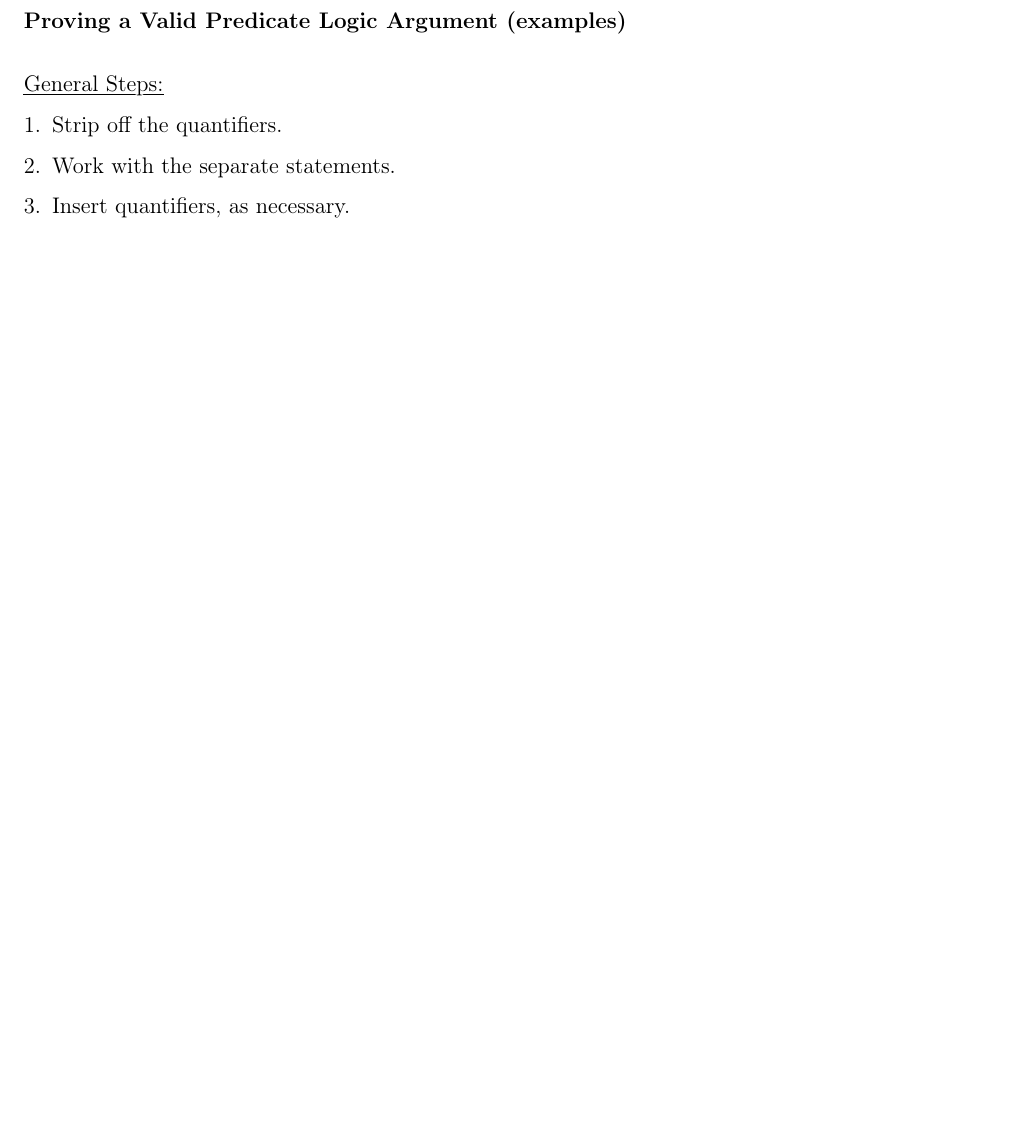
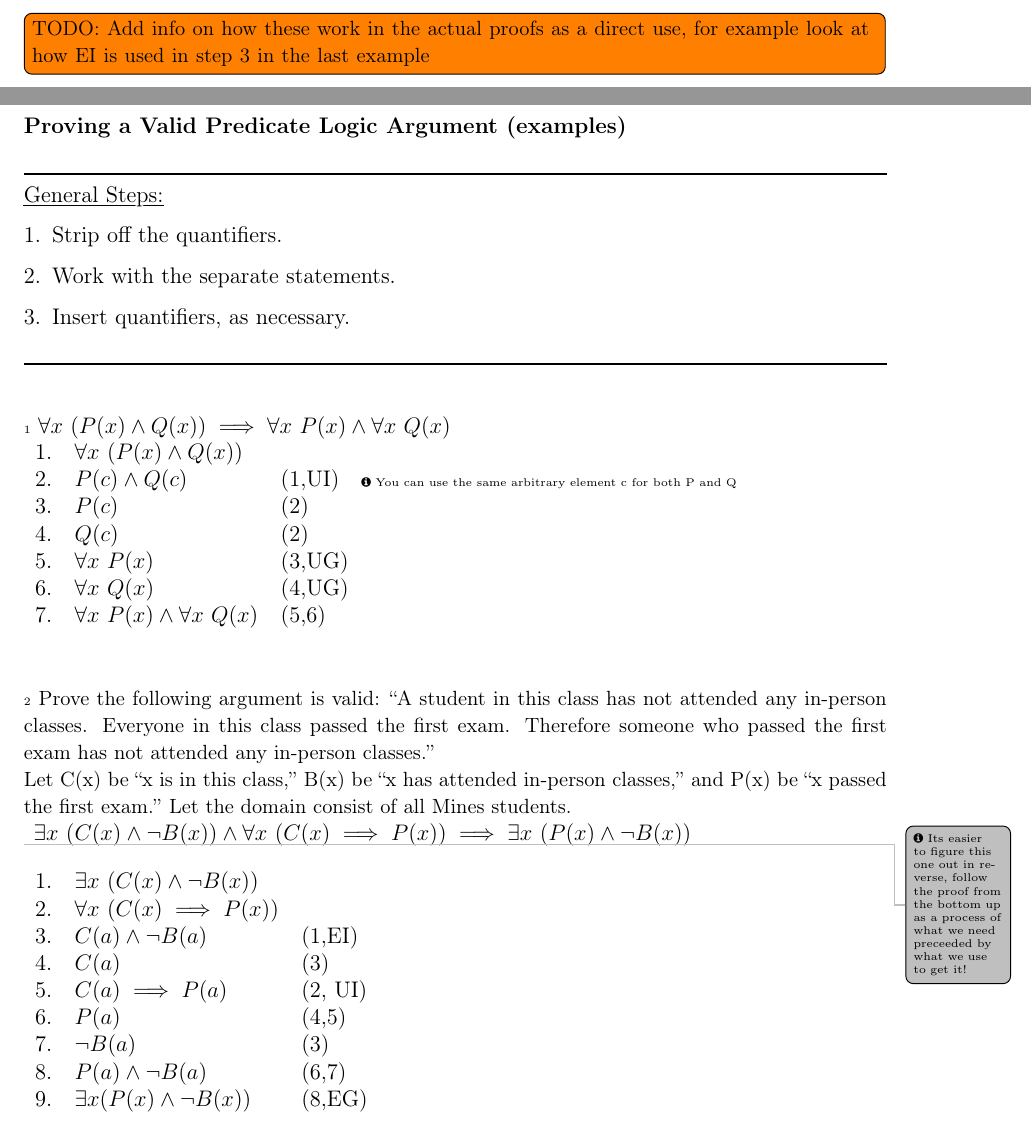
Before and after one commit to antecomp/Discrete, a LaTeX document (Discrete Maths.tex): part of page 32 of 32 before the commit and two parts of pages 28 and 33 of 33 after it, the two joined at a grey line, cut at the place of the change, the shorter picture padded with empty space. Compiled offline with pdfLaTeX.

Commit message:
Args with Predicates Examples

```diff
--- a/Discrete Maths.tex
+++ b/Discrete Maths.tex
@@ -1248,6 +1248,7 @@ However, these rules are not enough, predicates will utilize \cul{four new infer
 \faInfoCircle \ \emph{The first two rules can be used to remove the quantifiers in front of the predicates. \\ The last two rules can be used to add quantifiers to the front of predicates}
 \bigbreak
 \textbf{Let's look at all of these in more depth...}
+\todo[inline]{\small TODO: Add info on how these work in the actual proofs as a direct use, for example look at how EI is used in step 3 in the last example}
 
 
 \pagebreak
@@ -1346,13 +1347,51 @@ $P(a)$ can imply $\exists x \ P(x)$, where $a$ is a particular element.
 \pagebreak
 
 \subsubsection*{Proving a Valid Predicate Logic Argument (examples)}
-\bigbreak
+\horizline
 \cul{General Steps:}
 \begin{enumerate}[leftmargin=*]
 	\item Strip off the quantifiers.
 	\item Work with the separate statements.
 	\item Insert quantifiers, as necessary.
 \end{enumerate}
+\horizline
+
+\exheader[1] $\forall x \ (P(x) \land Q(x)) \implies \forall x \ P(x) \land \forall x \ Q(x)$ \\
+\begin{tabular}{c l l}
+	1. & $\forall x \ (P(x) \land Q(x))$ & \\
+	2. & $P(c) \land Q(c)$ & (1,UI) \ \ {\tiny \faInfoCircle \ You can use the same arbitrary element c for both P and Q} \\
+	3. & $P(c)$ & (2) \\
+	4. & $Q(c)$ & (2) \\
+	5. & $\forall x \ P(x) $ & (3,UG) \\
+	6. & $\forall x \ Q(x) $ & (4,UG) \\
+	7. & $\forall x \ P(x) \land \forall x \ Q(x)$ & (5,6)
+\end{tabular}
+
+\bigbreak \bigbreak
+
+\exheader[2] {\small Prove the following argument is valid: “A student in this class has not attended any in-person classes. Everyone in this class passed the first exam. Therefore someone who passed the first exam has not attended any in-person classes.”
+\\ Let C(x) be “x is in this class,” B(x) be “x has attended in-person classes,” and P(x) be “x passed the first exam.” Let the domain consist of all Mines students.}
+\\ \sidenote[Its easier to figure this one out in reverse, follow the proof from the bottom up as a process of what we need preceeded by what we use to get it!] $\exists x \ (C(x) \land \neg B(x)) \land \forall x \ (C(x) \implies P(x)) \implies \exists x \ (P(x) \land \neg B(x))$ \\ \\
+\begin{tabular}{c l l}
+	1. & $\exists x \ (C(x) \land \neg B(x))$ & \\
+	2. & $\forall x \ (C(x) \implies P(x))$ & \\
+	3. & $C(a) \land \neg B(a)$ & (1,EI) \\
+	4. & $C(a)$ & (3)\\
+	5. & $C(a) \implies P(a)$ & (2, UI) \\
+	6. & $P(a)$ & (4,5) \\
+	7. & $\neg B(a)$ & (3) \\
+	8. & $P(a) \land \neg B(a)$ & (6,7) \\
+	9. & $\exists x (P(x) \land \neg B(x))$ & (8,EG)
+\end{tabular}
+
+
+
+
+
+
+
+
+
 
 
 \end{document}
```
Also changed, not shown: Discrete Maths.pdf.
